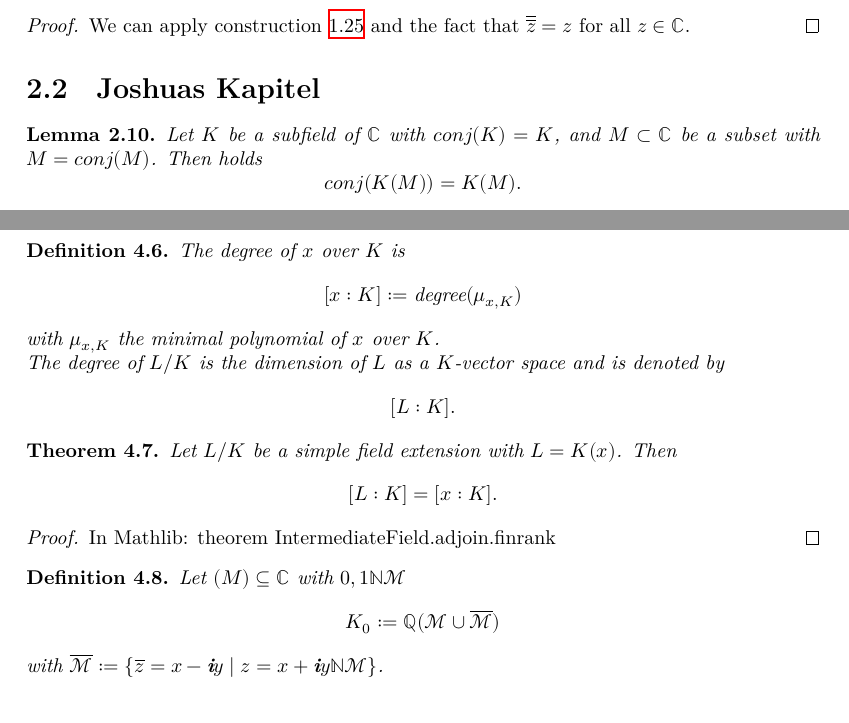
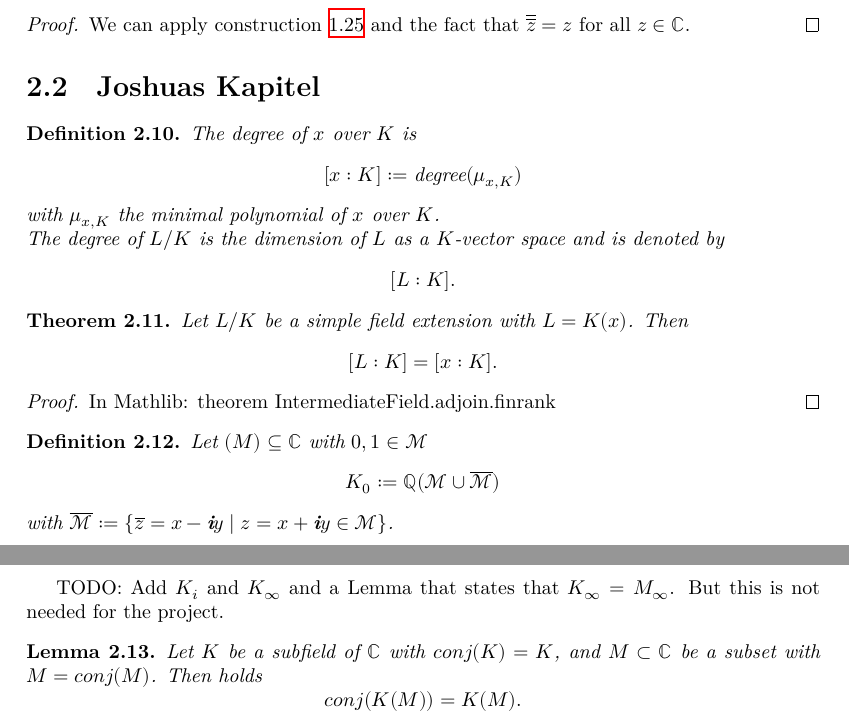
Before and after one commit to Louis-Le-Grand/Formalisation-of-constructable-numbers, a LaTeX thesis (blueprint/src/print.tex, which reads blueprint/src/chapter/ch02fieldofconstnum.tex, blueprint/src/chapter/chtopbestiary.tex): two parts of pages 15 and 21 of 23 before the commit and two parts of pages 15 and 16 of 23 after it, joined at a grey line, cut so that both start at the same text. Compiled offline with XeLaTeX.

Commit message:
Move lemma in place

```diff
--- a/blueprint/src/chapter/ch02fieldofconstnum.tex
+++ b/blueprint/src/chapter/ch02fieldofconstnum.tex
@@ -117,7 +117,42 @@
     We can apply construction \ref{lem:construction_conj} and the fact that $\overline{\overline z} = z$ for all $z \in\mathbb{C}$.
 \end{proof}
 
+
 \section{Joshuas Kapitel}
+
+\begin{definition}
+    The degree of $x$ over $K$ is
+    \begin{equation*}
+        [x:K] :=\text{degree}(\mu_{x,K})
+        \end{equation*}
+        with $\mu_{x,K}$ the minimal polynomial of $x$ over $K$. \newline
+    The degree of $L/K$ is the dimension of $L$ as a $K$-vector space and is denoted by
+    \begin{equation*}
+        [L:K].
+    \end{equation*}
+\end{definition}
+
+\begin{theorem}
+\label{thm:degree_of_simple_field_extension}
+    Let $L/K$ be a simple field extension with $L = K(x)$. Then
+    \begin{equation*}
+        [L:K] = [x:K].
+    \end{equation*}
+\end{theorem}
+\begin{proof}
+    In Mathlib: theorem IntermediateField.adjoin.finrank
+\end{proof}
+
+\begin{definition}
+    \label{def:K_M_0}
+    Let $\mathcal(M)\subseteq\mathbb{C}$ with $0,1 \in \mathcal{M}$
+    \begin{equation*}
+        K_0 := \mathbb{Q}(\mathcal{M}\cup \overline{\mathcal{M}})
+    \end{equation*}
+    with $\overline{\mathcal{M}} := \{ \overline{z} = x - \textbf{i}y \mid z = x+\textbf{i}y  \in \mathcal{M} \}$.
+\end{definition}
+
+TODO: Add $K_i$ and $K_{\infty}$ and a Lemma that states that $K_{\infty} = M_{\infty}$. But this is not needed for the project.
 
 %3.20
 \begin{lemma}
--- a/blueprint/src/chapter/chtopbestiary.tex
+++ b/blueprint/src/chapter/chtopbestiary.tex
@@ -118,33 +118,5 @@ In this (temporary, unorganised) appendix I list a whole host of definitions and
 
 
 \section{Kapitel 2 stuff for safekeeping}
-\begin{definition}
-    The degree of $x$ over $K$ is
-    \begin{equation*}
-        [x:K] :=\text{degree}(\mu_{x,K})
-        \end{equation*}
-        with $\mu_{x,K}$ the minimal polynomial of $x$ over $K$. \newline
-    The degree of $L/K$ is the dimension of $L$ as a $K$-vector space and is denoted by
-    \begin{equation*}
-        [L:K].
-    \end{equation*}
-\end{definition}
 
-\begin{theorem}
-\label{thm:degree_of_simple_field_extension}
-    Let $L/K$ be a simple field extension with $L = K(x)$. Then
-    \begin{equation*}
-        [L:K] = [x:K].
-    \end{equation*}
-\end{theorem}
-\begin{proof}
-    In Mathlib: theorem IntermediateField.adjoin.finrank
-\end{proof}
-\begin{definition}
-    Let $\mathcal(M)\subseteq\mathbb{C}$ with $0,1 \mathbb{N} \mathcal{M}$
-    \begin{equation*}
-        K_0 := \mathbb{Q}(\mathcal{M}\cup \overline{\mathcal{M}})
-    \end{equation*}
-    with $\overline{\mathcal{M}} := \{ \overline{z} = x - \textbf{i}y \mid z = x+\textbf{i}y  \mathbb{N} \mathcal{M} \}$.
-\end{definition}
 %\begin{remark}
```
Also changed, not shown: blueprint/src/chapter/chtopbestiary.tex (14 more changed lines).
